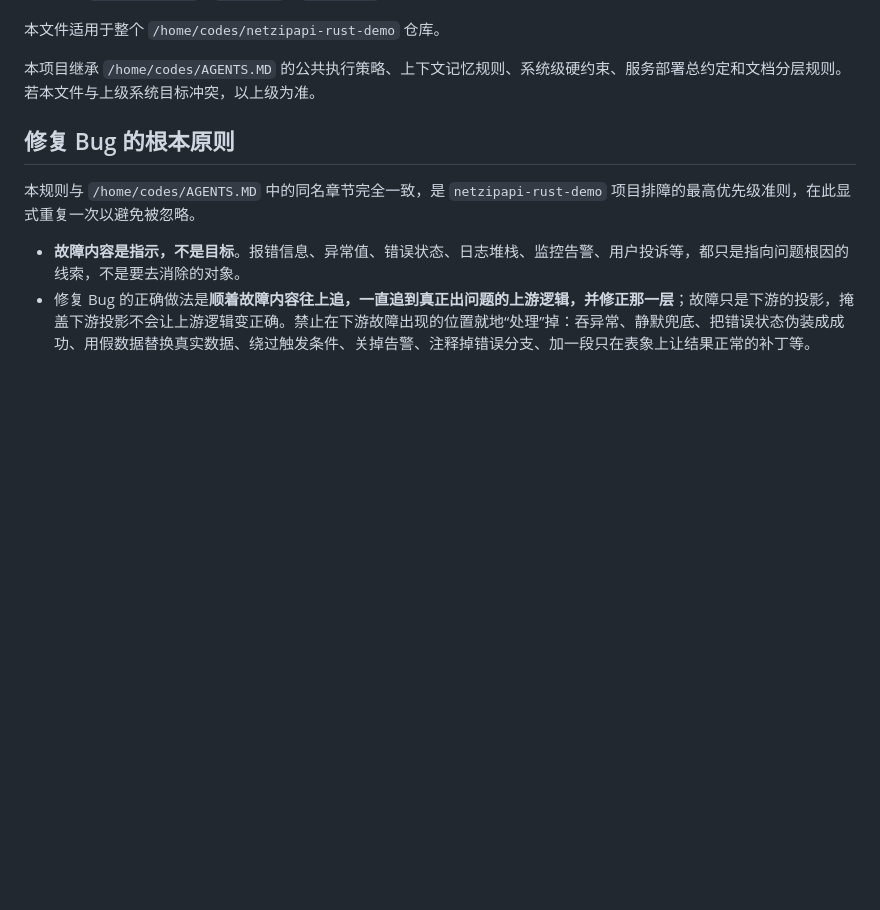
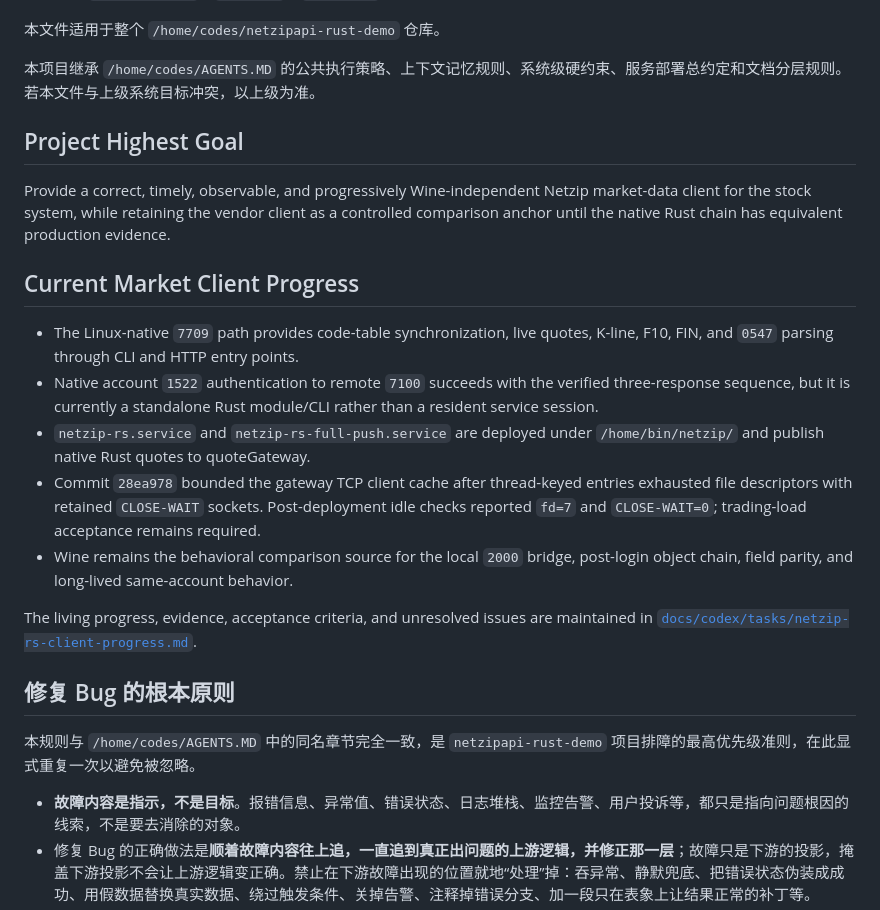
Before and after one commit to beyondcy1013/quoteNetzipRs, a Markdown page: AGENTS.MD, the part around the change. Drawn GitHub-style; blank space fills up the shorter version.

Commit message:
docs: record NetzipRs client progress and open issues

```diff
--- a/AGENTS.MD
+++ b/AGENTS.MD
@@ -11,6 +11,29 @@
 本文件适用于整个 `/home/codes/netzipapi-rust-demo` 仓库。
 
 本项目继承 `/home/codes/AGENTS.MD` 的公共执行策略、上下文记忆规则、系统级硬约束、服务部署总约定和文档分层规则。若本文件与上级系统目标冲突，以上级为准。
+
+## Project Highest Goal
+
+Provide a correct, timely, observable, and progressively Wine-independent Netzip market-data client
+for the stock system, while retaining the vendor client as a controlled comparison anchor until the
+native Rust chain has equivalent production evidence.
+
+## Current Market Client Progress
+
+- The Linux-native `7709` path provides code-table synchronization, live quotes, K-line, F10, FIN,
+  and `0547` parsing through CLI and HTTP entry points.
+- Native account `1522` authentication to remote `7100` succeeds with the verified three-response
+  sequence, but it is currently a standalone Rust module/CLI rather than a resident service session.
+- `netzip-rs.service` and `netzip-rs-full-push.service` are deployed under `/home/bin/netzip/` and
+  publish native Rust quotes to quoteGateway.
+- Commit `28ea978` bounded the gateway TCP client cache after thread-keyed entries exhausted file
+  descriptors with retained `CLOSE-WAIT` sockets. Post-deployment idle checks reported `fd=7` and
+  `CLOSE-WAIT=0`; trading-load acceptance remains required.
+- Wine remains the behavioral comparison source for the local `2000` bridge, post-login object
+  chain, field parity, and long-lived same-account behavior.
+
+The living progress, evidence, acceptance criteria, and unresolved issues are maintained in
+[`docs/codex/tasks/netzip-rs-client-progress.md`](docs/codex/tasks/netzip-rs-client-progress.md).
 
 ## 修复 Bug 的根本原则
 
```
Also changed, not shown: docs/codex/index.md (added, +5 -0 lines), 1 other file.
